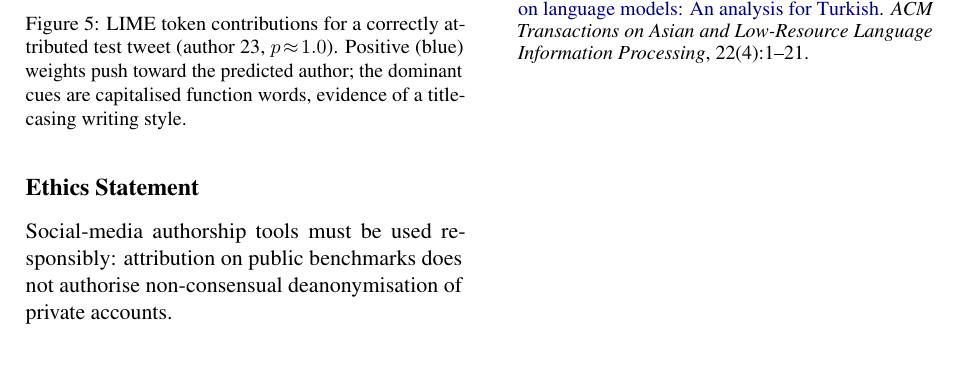
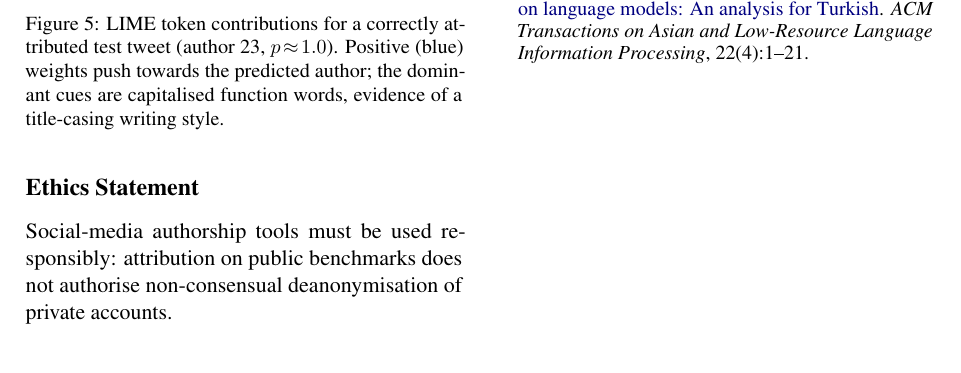
Before and after one commit to UnboundGlue/Group38-Final, a LaTeX paper (report/acl_latex.tex): part of page 6 of 6, cut so that both start at the same text. Compiled offline with pdfLaTeX.

Commit message:
updated spelling

```diff
--- a/report/acl_latex.tex
+++ b/report/acl_latex.tex
@@ -244,7 +244,7 @@ This makes the model's decision \emph{inspectable}: the subword encoder keys on
 \begin{figure}[t]
   \centering
   \includegraphics[width=\columnwidth]{figures/explainability_lime.pdf}
-  \caption{LIME token contributions for a correctly attributed test tweet (author 23, \(p\!\approx\!1.0\)). Positive (blue) weights push toward the predicted author; the dominant cues are capitalised function words, evidence of a title-casing writing style.}
+  \caption{LIME token contributions for a correctly attributed test tweet (author 23, \(p\!\approx\!1.0\)). Positive (blue) weights push towards the predicted author; the dominant cues are capitalised function words, evidence of a title-casing writing style.}
   \label{fig:lime}
 \end{figure}
 
```
Also changed, not shown: report/acl_latex.pdf.
